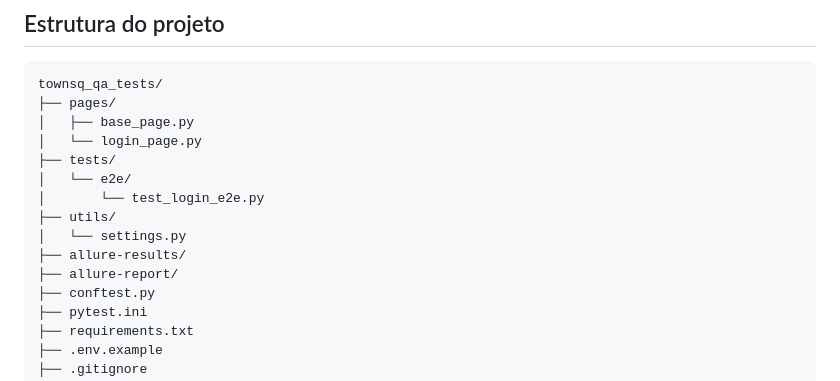
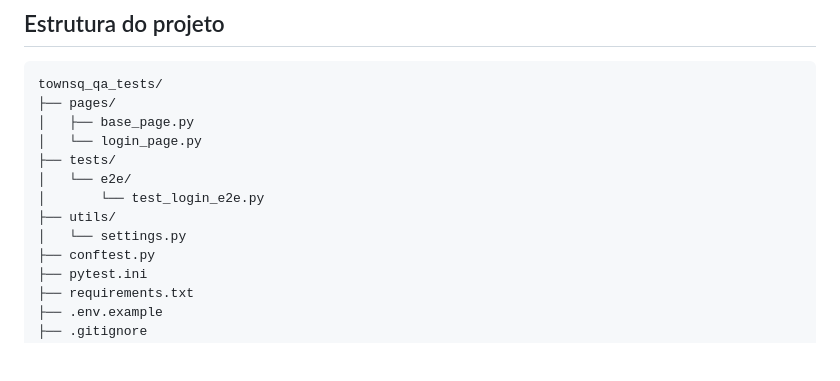
Before and after one commit to fcramos296/TownSq_tests, a Markdown page: README.md, the part around the change. Drawn GitHub-style; blank space fills up the shorter version.

```diff
--- a/README.md
+++ b/README.md
@@ -23,8 +23,6 @@ townsq_qa_tests/
 │       └── test_login_e2e.py
 ├── utils/
 │   └── settings.py
-├── allure-results/
-├── allure-report/
 ├── conftest.py
 ├── pytest.ini
 ├── requirements.txt
```
